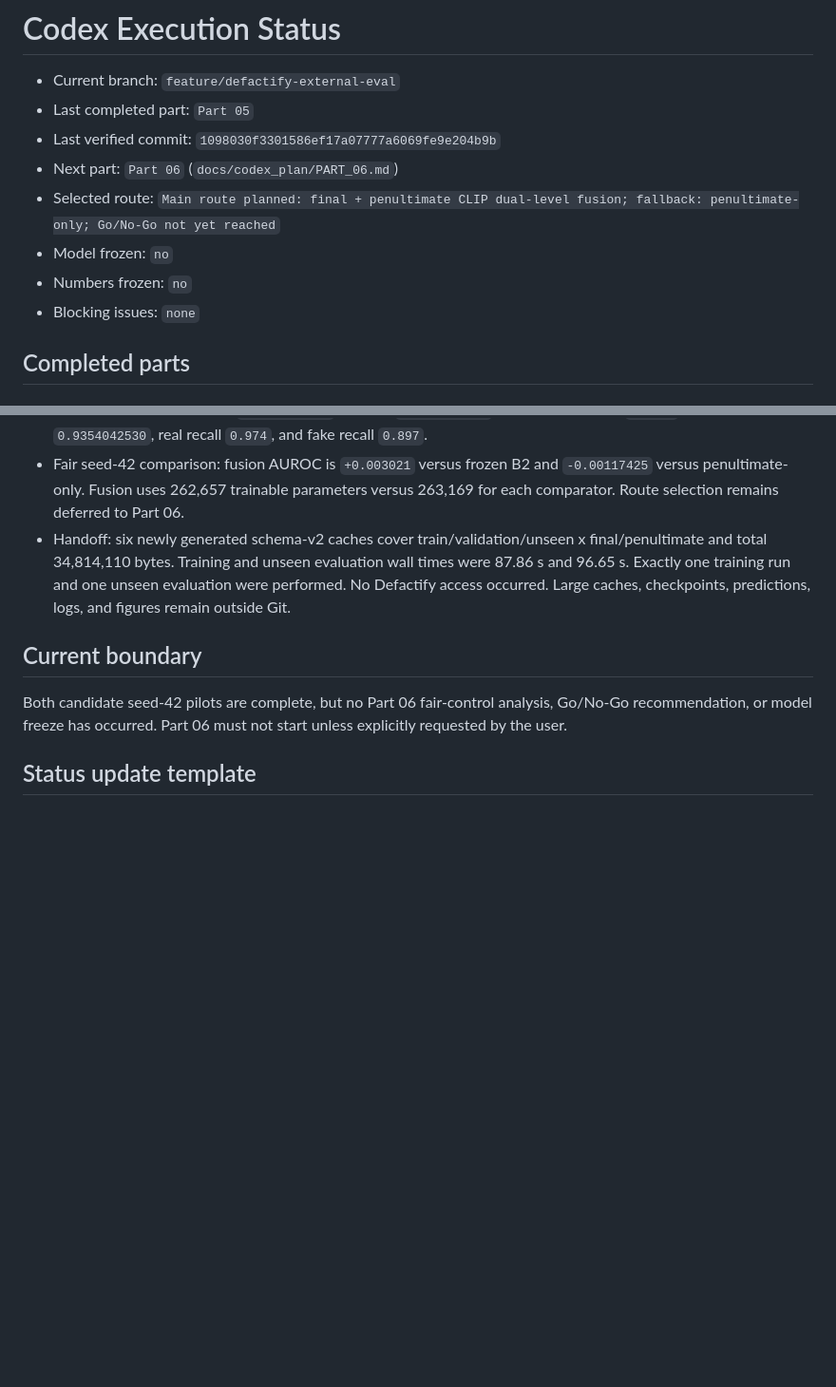
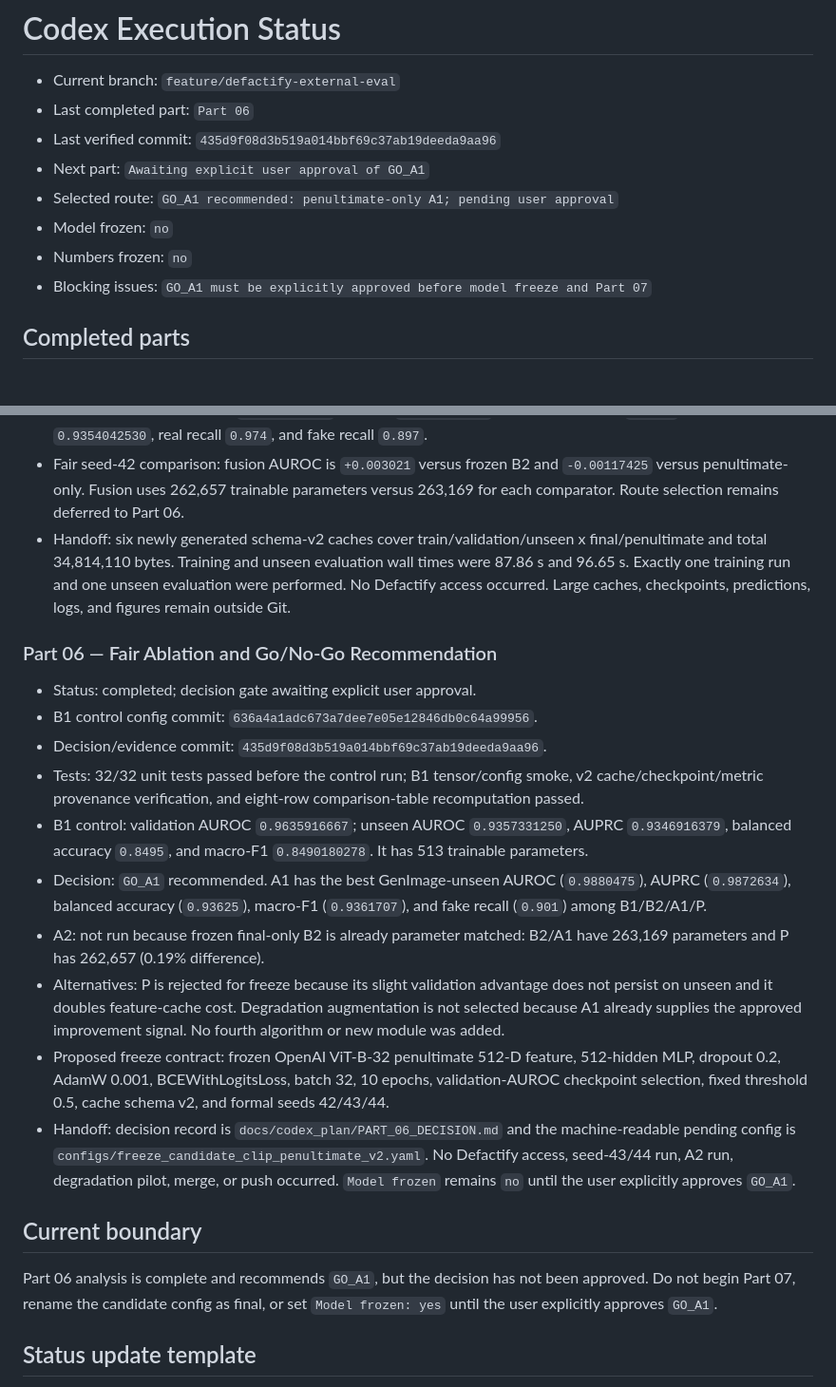
Before and after one commit to astrid403/RobustAIGCDetection_baseline, a Markdown page: docs/codex_plan/STATUS.md, 2 parts joined by grey strips. Shown at 95% size. Rendered like a GitHub page; blank space fills up the shorter version.

Commit message:
docs: record Part 6 decision gate

```diff
--- a/docs/codex_plan/STATUS.md
+++ b/docs/codex_plan/STATUS.md
@@ -1,13 +1,13 @@
 # Codex Execution Status
 
 - Current branch: `feature/defactify-external-eval`
-- Last completed part: `Part 05`
-- Last verified commit: `1098030f3301586ef17a07777a6069fe9e204b9b`
-- Next part: `Part 06` (`docs/codex_plan/PART_06.md`)
-- Selected route: `Main route planned: final + penultimate CLIP dual-level fusion; fallback: penultimate-only; Go/No-Go not yet reached`
+- Last completed part: `Part 06`
+- Last verified commit: `435d9f08d3b519a014bbf69c37ab19deeda9aa96`
+- Next part: `Awaiting explicit user approval of GO_A1`
+- Selected route: `GO_A1 recommended: penultimate-only A1; pending user approval`
 - Model frozen: `no`
 - Numbers frozen: `no`
-- Blocking issues: `none`
+- Blocking issues: `GO_A1 must be explicitly approved before model freeze and Part 07`
 
 ## Completed parts
 
@@ -109,11 +109,43 @@
   Defactify access occurred. Large caches, checkpoints, predictions, logs, and
   figures remain outside Git.
 
+### Part 06 — Fair Ablation and Go/No-Go Recommendation
+
+- Status: completed; decision gate awaiting explicit user approval.
+- B1 control config commit:
+  `636a4a1adc673a7dee7e05e12846db0c64a99956`.
+- Decision/evidence commit:
+  `435d9f08d3b519a014bbf69c37ab19deeda9aa96`.
+- Tests: 32/32 unit tests passed before the control run; B1 tensor/config
+  smoke, v2 cache/checkpoint/metric provenance verification, and eight-row
+  comparison-table recomputation passed.
+- B1 control: validation AUROC `0.9635916667`; unseen AUROC `0.9357331250`,
+  AUPRC `0.9346916379`, balanced accuracy `0.8495`, and macro-F1
+  `0.8490180278`. It has 513 trainable parameters.
+- Decision: `GO_A1` recommended. A1 has the best GenImage-unseen AUROC
+  (`0.9880475`), AUPRC (`0.9872634`), balanced accuracy (`0.93625`),
+  macro-F1 (`0.9361707`), and fake recall (`0.901`) among B1/B2/A1/P.
+- A2: not run because frozen final-only B2 is already parameter matched:
+  B2/A1 have 263,169 parameters and P has 262,657 (0.19% difference).
+- Alternatives: P is rejected for freeze because its slight validation
+  advantage does not persist on unseen and it doubles feature-cache cost.
+  Degradation augmentation is not selected because A1 already supplies the
+  approved improvement signal. No fourth algorithm or new module was added.
+- Proposed freeze contract: frozen OpenAI ViT-B-32 penultimate 512-D feature,
+  512-hidden MLP, dropout 0.2, AdamW 0.001, BCEWithLogitsLoss, batch 32,
+  10 epochs, validation-AUROC checkpoint selection, fixed threshold 0.5,
+  cache schema v2, and formal seeds 42/43/44.
+- Handoff: decision record is `docs/codex_plan/PART_06_DECISION.md` and the
+  machine-readable pending config is
+  `configs/freeze_candidate_clip_penultimate_v2.yaml`. No Defactify access,
+  seed-43/44 run, A2 run, degradation pilot, merge, or push occurred.
+  `Model frozen` remains `no` until the user explicitly approves `GO_A1`.
+
 ## Current boundary
 
-Both candidate seed-42 pilots are complete, but no Part 06 fair-control
-analysis, Go/No-Go recommendation, or model freeze has occurred. Part 06 must
-not start unless explicitly requested by the user.
+Part 06 analysis is complete and recommends `GO_A1`, but the decision has not
+been approved. Do not begin Part 07, rename the candidate config as final, or
+set `Model frozen: yes` until the user explicitly approves `GO_A1`.
 
 ## Status update template
 
```
